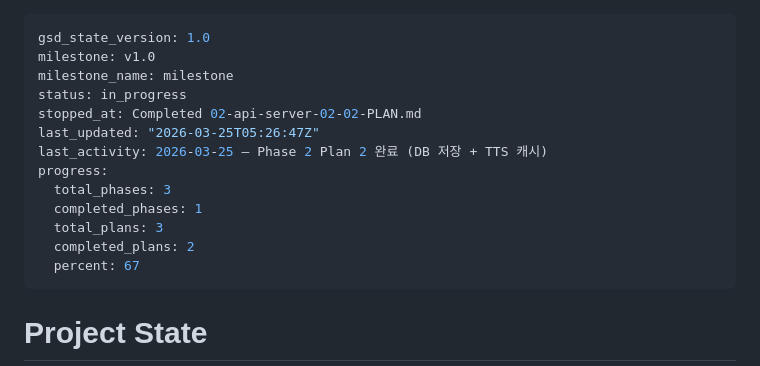
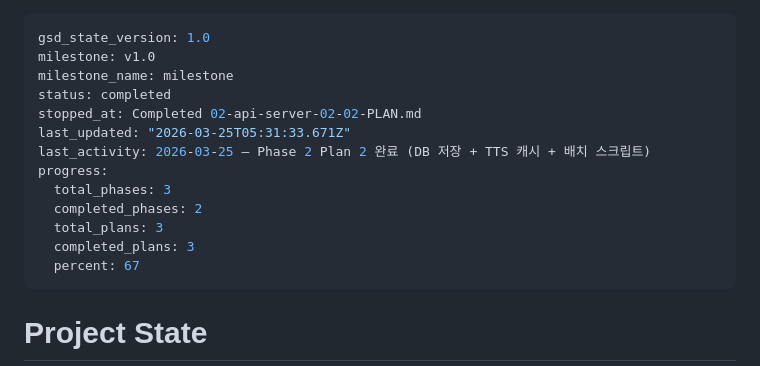
Before and after one commit to sungbongju/cha-Financial-Markets-v5, a Markdown page: .planning/STATE.md, the part around the change. Drawn GitHub-style.

Commit message:
docs(phase-2): Phase 2 API 서버 완료 — verification passed (11/11)

```diff
--- a/.planning/STATE.md
+++ b/.planning/STATE.md
@@ -2,15 +2,15 @@
 gsd_state_version: 1.0
 milestone: v1.0
 milestone_name: milestone
-status: in_progress
+status: completed
 stopped_at: Completed 02-api-server-02-02-PLAN.md
-last_updated: "2026-03-25T05:26:47Z"
-last_activity: 2026-03-25 — Phase 2 Plan 2 완료 (DB 저장 + TTS 캐시)
+last_updated: "2026-03-25T05:31:33.671Z"
+last_activity: 2026-03-25 — Phase 2 Plan 2 완료 (DB 저장 + TTS 캐시 + 배치 스크립트)
 progress:
   total_phases: 3
-  completed_phases: 1
+  completed_phases: 2
   total_plans: 3
-  completed_plans: 2
+  completed_plans: 3
   percent: 67
 ---
 
```
Also changed, not shown: 1 other file.
